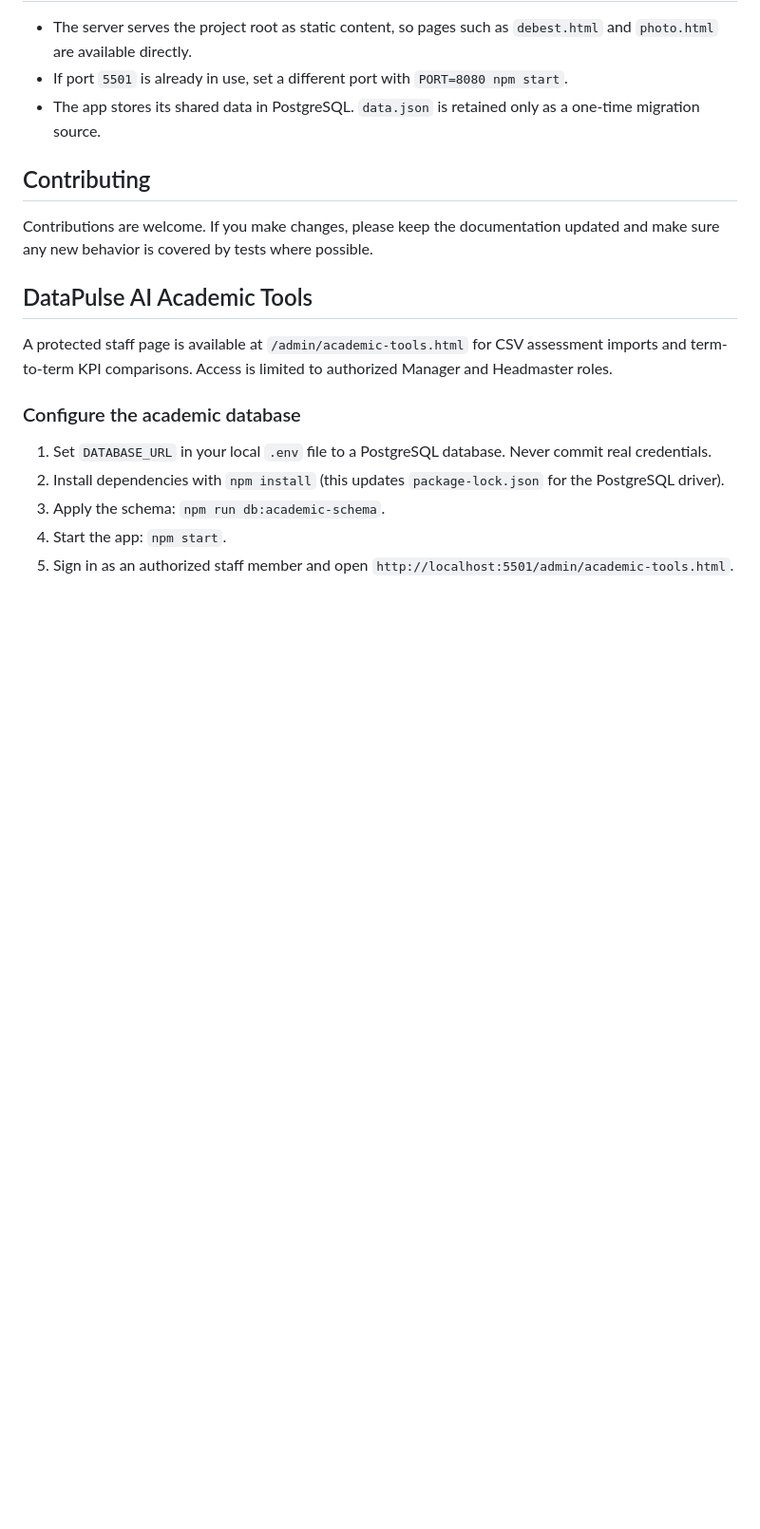
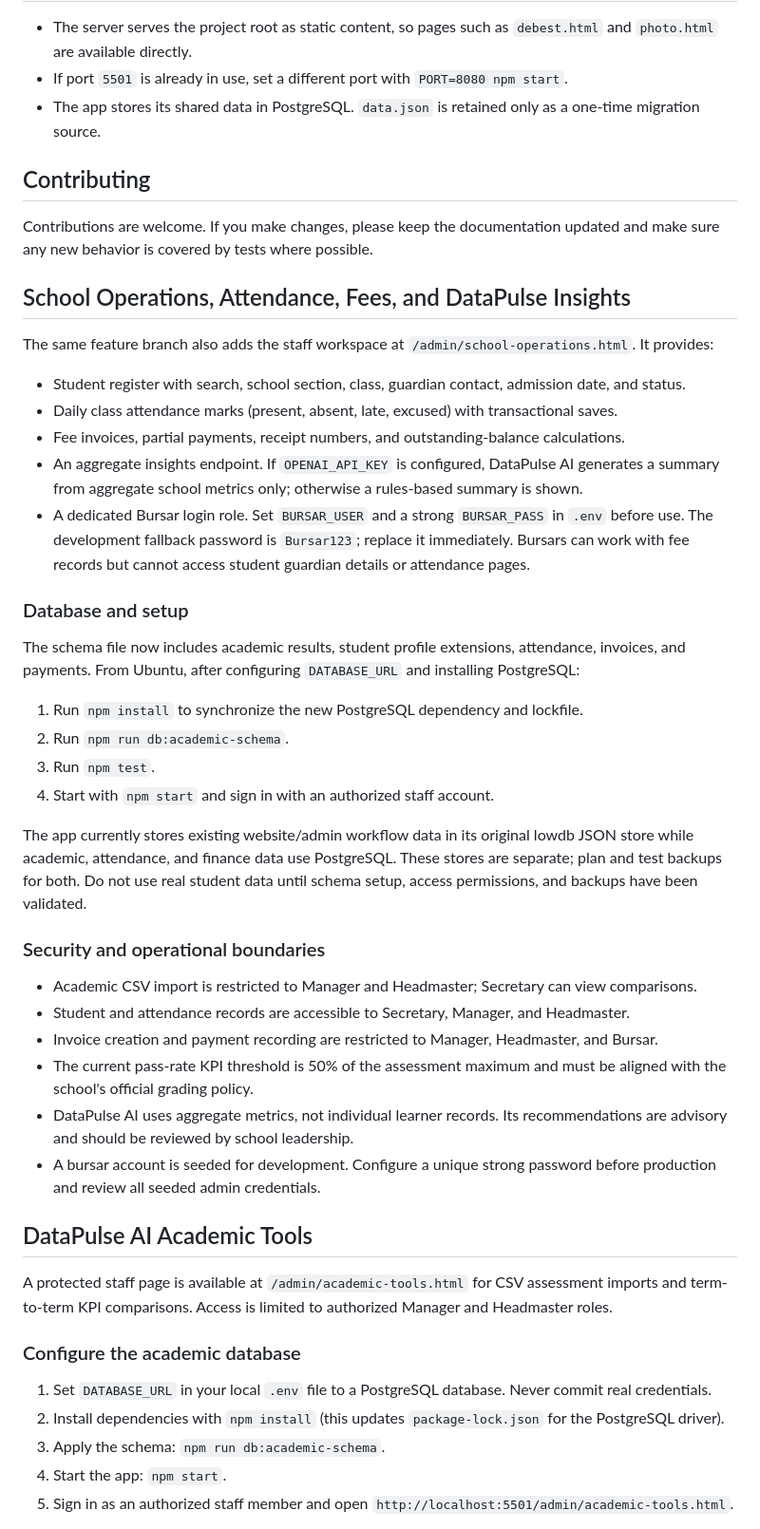
Before and after one commit to Eddie1232/debestacademy, a Markdown page: README.md, the part around the change. Shown at 95% size. Rendered like a GitHub page; blank space fills up the shorter version.

Commit message:
Document student attendance fees Bursar and AI insights

```diff
--- a/README.md
+++ b/README.md
@@ -171,6 +171,35 @@ node --test tests/proposal-workflow.test.js
 Contributions are welcome. If you make changes, please keep the documentation updated and make sure any new behavior is covered by tests where possible.
 
 
+
+## School Operations, Attendance, Fees, and DataPulse Insights
+
+The same feature branch also adds the staff workspace at `/admin/school-operations.html`. It provides:
+- Student register with search, school section, class, guardian contact, admission date, and status.
+- Daily class attendance marks (present, absent, late, excused) with transactional saves.
+- Fee invoices, partial payments, receipt numbers, and outstanding-balance calculations.
+- An aggregate insights endpoint. If `OPENAI_API_KEY` is configured, DataPulse AI generates a summary from aggregate school metrics only; otherwise a rules-based summary is shown.
+- A dedicated Bursar login role. Set `BURSAR_USER` and a strong `BURSAR_PASS` in `.env` before use. The development fallback password is `Bursar123`; replace it immediately. Bursars can work with fee records but cannot access student guardian details or attendance pages.
+
+### Database and setup
+
+The schema file now includes academic results, student profile extensions, attendance, invoices, and payments. From Ubuntu, after configuring `DATABASE_URL` and installing PostgreSQL:
+1. Run `npm install` to synchronize the new PostgreSQL dependency and lockfile.
+2. Run `npm run db:academic-schema`.
+3. Run `npm test`.
+4. Start with `npm start` and sign in with an authorized staff account.
+
+The app currently stores existing website/admin workflow data in its original lowdb JSON store while academic, attendance, and finance data use PostgreSQL. These stores are separate; plan and test backups for both. Do not use real student data until schema setup, access permissions, and backups have been validated.
+
+### Security and operational boundaries
+
+- Academic CSV import is restricted to Manager and Headmaster; Secretary can view comparisons.
+- Student and attendance records are accessible to Secretary, Manager, and Headmaster.
+- Invoice creation and payment recording are restricted to Manager, Headmaster, and Bursar.
+- The current pass-rate KPI threshold is 50% of the assessment maximum and must be aligned with the school's official grading policy.
+- DataPulse AI uses aggregate metrics, not individual learner records. Its recommendations are advisory and should be reviewed by school leadership.
+- A bursar account is seeded for development. Configure a unique strong password before production and review all seeded admin credentials.
+
 ## DataPulse AI Academic Tools
 
 A protected staff page is available at `/admin/academic-tools.html` for CSV assessment imports and term-to-term KPI comparisons. Access is limited to authorized Manager and Headmaster roles.
```
